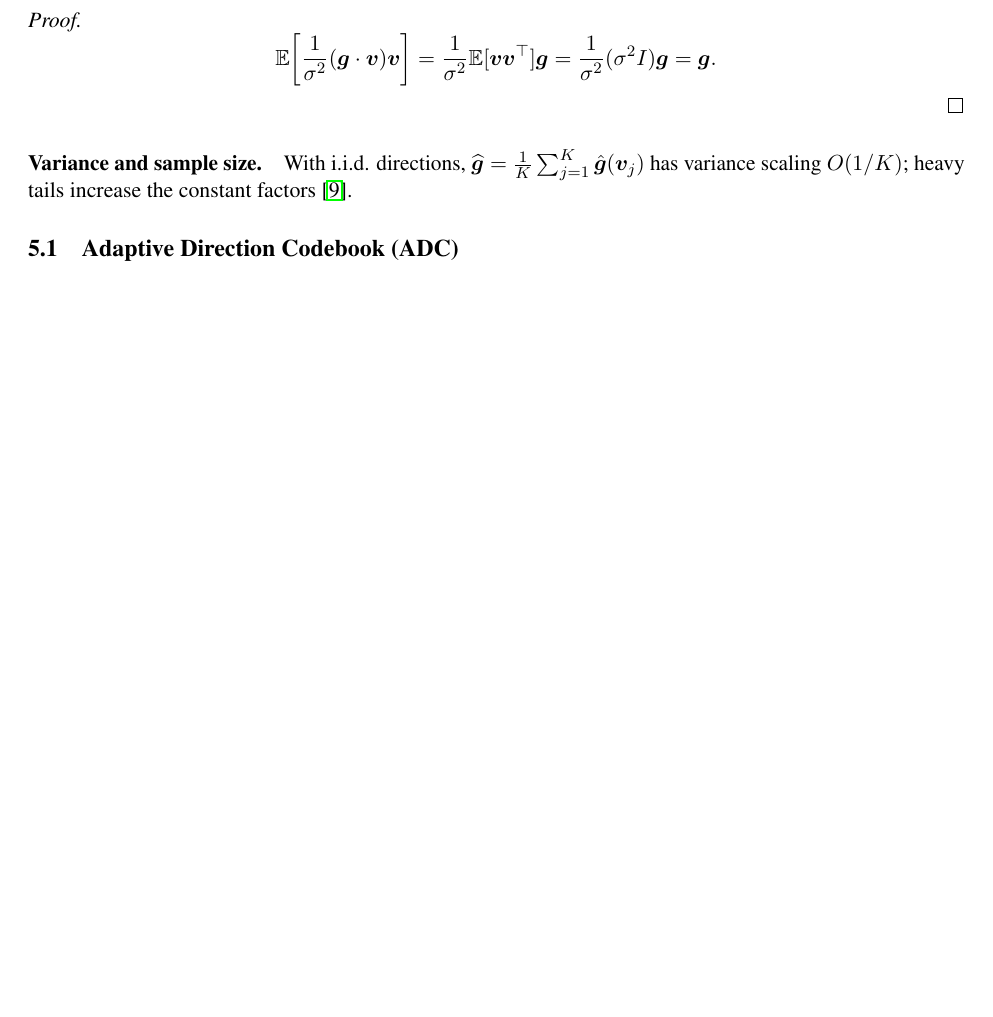
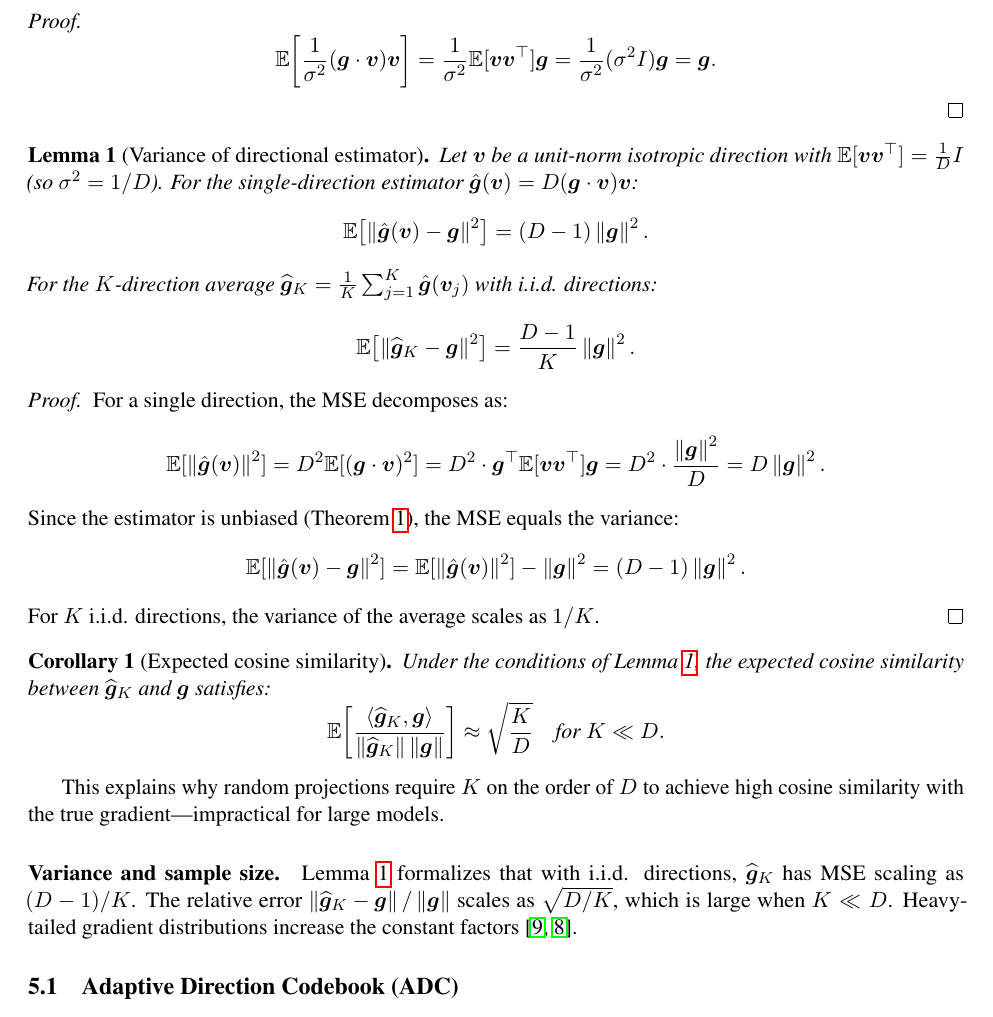
Before and after one commit to devsigner9920/holograd, a LaTeX paper (holograd_tex.tex): part of page 4 of 19 before the commit and part of page 4 of 20 after it, cut so that both start at the same text, the shorter picture padded with empty space. Compiled offline with pdfLaTeX.

Commit message:
Add formal variance analysis: Lemma and Corollary
- Add Lemma (Variance of directional estimator):
  E[||ĝ(v) - g||²] = (D-1)||g||² for single direction
  E[||ĝ_K - g||²] = (D-1)/K ||g||² for K directions

- Add Corollary (Expected cosine similarity):
  E[cos(ĝ_K, g)] ≈ √(K/D) for K << D

- Update 'Variance and sample size' paragraph to reference new lemma
- Explains why random projections need K ~ D for high similarity

```diff
--- a/holograd_tex.tex
+++ b/holograd_tex.tex
@@ -194,8 +194,38 @@ Let $\hat{\g}(\vdir) = \frac{1}{\sigma^2}(\g\cdot \vdir)\vdir$. Under Assumption
 \]
 \end{proof}
 
+\begin{lemma}[Variance of directional estimator]\label{lem:variance}
+Let $\vdir$ be a unit-norm isotropic direction with $\E[\vdir\vdir^\top]=\frac{1}{D}I$ (so $\sigma^2=1/D$). For the single-direction estimator $\hat{\g}(\vdir)=D(\g\cdot\vdir)\vdir$:
+\[
+\E\bigl[\norm{\hat{\g}(\vdir)-\g}^2\bigr] = (D-1)\norm{\g}^2.
+\]
+For the $K$-direction average $\widehat{\g}_K = \frac{1}{K}\sum_{j=1}^K \hat{\g}(\vdir_j)$ with i.i.d. directions:
+\[
+\E\bigl[\norm{\widehat{\g}_K - \g}^2\bigr] = \frac{D-1}{K}\norm{\g}^2.
+\]
+\end{lemma}
+\begin{proof}
+For a single direction, the MSE decomposes as:
+\begin{align*}
+\E[\norm{\hat{\g}(\vdir)}^2] &= D^2 \E[(\g\cdot\vdir)^2] = D^2 \cdot \g^\top\E[\vdir\vdir^\top]\g = D^2 \cdot \frac{\norm{\g}^2}{D} = D\norm{\g}^2.
+\end{align*}
+Since the estimator is unbiased (Theorem~\ref{thm:unbiased}), the MSE equals the variance:
+\[
+\E[\norm{\hat{\g}(\vdir)-\g}^2] = \E[\norm{\hat{\g}(\vdir)}^2] - \norm{\g}^2 = (D-1)\norm{\g}^2.
+\]
+For $K$ i.i.d. directions, the variance of the average scales as $1/K$.
+\end{proof}
+
+\begin{corollary}[Expected cosine similarity]\label{cor:cosine}
+Under the conditions of Lemma~\ref{lem:variance}, the expected cosine similarity between $\widehat{\g}_K$ and $\g$ satisfies:
+\[
+\E\!\left[\frac{\ip{\widehat{\g}_K}{\g}}{\norm{\widehat{\g}_K}\norm{\g}}\right] \approx \sqrt{\frac{K}{D}} \quad \text{for } K \ll D.
+\]
+\end{corollary}
+This explains why random projections require $K$ on the order of $D$ to achieve high cosine similarity with the true gradient---impractical for large models.
+
 \paragraph{Variance and sample size.}
-With i.i.d. directions, $\widehat{\g} = \frac{1}{K}\sum_{j=1}^K \hat{\g}(\vdir_j)$ has variance scaling $O(1/K)$; heavy tails increase the constant factors \cite{shukla2023randomized}.
+Lemma~\ref{lem:variance} formalizes that with i.i.d. directions, $\widehat{\g}_K$ has MSE scaling as $(D-1)/K$. The relative error $\norm{\widehat{\g}_K - \g}/\norm{\g}$ scales as $\sqrt{D/K}$, which is large when $K \ll D$. Heavy-tailed gradient distributions increase the constant factors \cite{shukla2023randomized,ren2022scaling}.
 
 \subsection{Adaptive Direction Codebook (ADC)}
 Random directions can be sample-inefficient in high dimensions. We restrict directions to a learned low-rank subspace.
```
